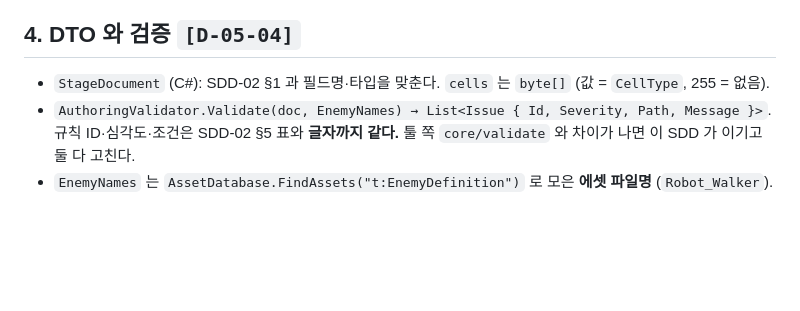
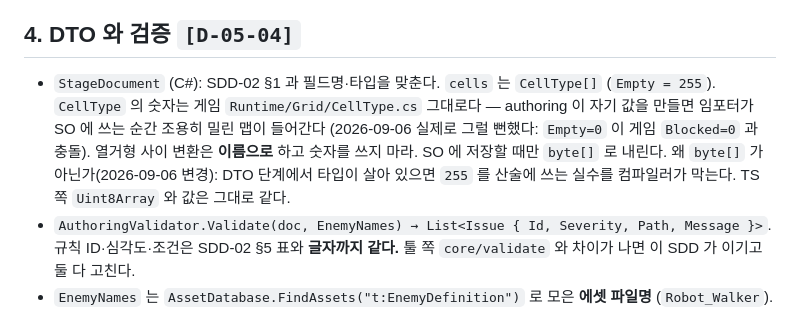
Before and after one commit to Berry-G/PMF-Editor, a Markdown page: docs/SDD-05-Unity임포터.md, the part around the change. Drawn GitHub-style; blank space fills up the shorter version.

Commit message:
docs(SDD-05 §4): cells 를 byte[] → CellType[], 열거형 값 출처를 못박는다
authoring 쪽 CellType 이 게임 Runtime/Grid/CellType.cs 와 다른 숫자를 쓰고 있었다
(Empty=0 이 게임 Blocked=0 과 충돌, Water 한 칸 밀림). 지금은 익스포터·라이터가 전부
이름으로 매핑해 씨앗 바이트 비교가 통과했지만, M5 (3) 임포터가 cells 를 SO 에 숫자로
쓰는 순간 조용히 틀린 맵이 들어간다. 게임 값에 맞추고 그 이유를 SDD 에 남긴다.

타입도 byte[] 대신 CellType[] 로 확정한다 — DTO 단계에서 타입이 살아 있으면 255 를
산술에 쓰는 실수를 컴파일러가 막는다. SO 에 저장할 때만 byte[] 로 내린다.
TS Uint8Array 와 값은 그대로 같다.

386 tests passed.
근거: SDD-05 §4 [D-05-04], SDD-02 §2-2

Co-Authored-By: Claude Opus 5 <noreply@anthropic.com>
Claude-Session: https://claude.ai/code/session_01WZS13bhfYG9BuGQ9h8XtrC

```diff
--- a/docs/SDD-05-Unity임포터.md
+++ b/docs/SDD-05-Unity임포터.md
@@ -53,7 +53,13 @@ SDD-02 §6 의 부분집합만. 구현 순서:
 
 ## 4. DTO 와 검증 `[D-05-04]`
 
-- `StageDocument` (C#): SDD-02 §1 과 필드명·타입을 맞춘다. `cells` 는 `byte[]` (값 = `CellType`, 255 = 없음).
+- `StageDocument` (C#): SDD-02 §1 과 필드명·타입을 맞춘다. `cells` 는 `CellType[]` (`Empty = 255`).
+  `CellType` 의 숫자는 게임 `Runtime/Grid/CellType.cs` 그대로다 — authoring 이 자기 값을 만들면
+  임포터가 SO 에 쓰는 순간 조용히 밀린 맵이 들어간다 (2026-09-06 실제로 그럴 뻔했다:
+  `Empty=0` 이 게임 `Blocked=0` 과 충돌). 열거형 사이 변환은 **이름으로** 하고 숫자를 쓰지 마라.
+  SO 에 저장할 때만 `byte[]` 로 내린다.
+  왜 `byte[]` 가 아닌가(2026-09-06 변경): DTO 단계에서 타입이 살아 있으면 `255` 를 산술에
+  쓰는 실수를 컴파일러가 막는다. TS 쪽 `Uint8Array` 와 값은 그대로 같다.
 - `AuthoringValidator.Validate(doc, EnemyNames) → List<Issue { Id, Severity, Path, Message }>`.
   규칙 ID·심각도·조건은 SDD-02 §5 표와 **글자까지 같다.** 툴 쪽 `core/validate` 와 차이가 나면 이 SDD 가 이기고 둘 다 고친다.
 - `EnemyNames` 는 `AssetDatabase.FindAssets("t:EnemyDefinition")` 로 모은 **에셋 파일명** (`Robot_Walker`). `_displayName`(`워커`)이 아니다 — 표시명은 바뀌어도 되는 값이라 참조 키로 쓰면 안 된다. V-S01 은 여기서 ❌ 다.
```
